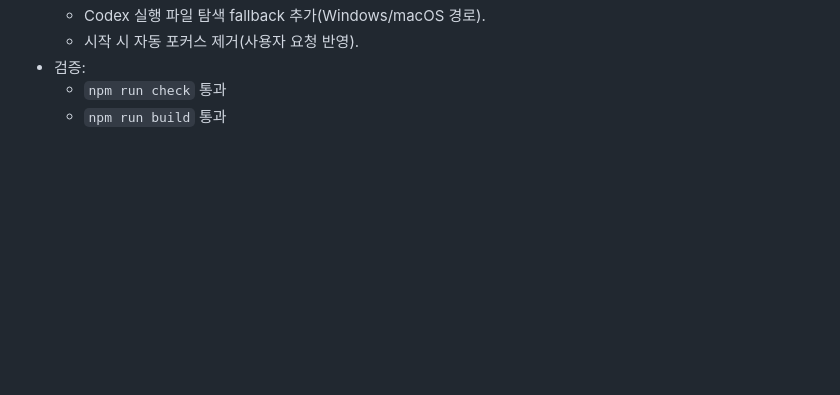
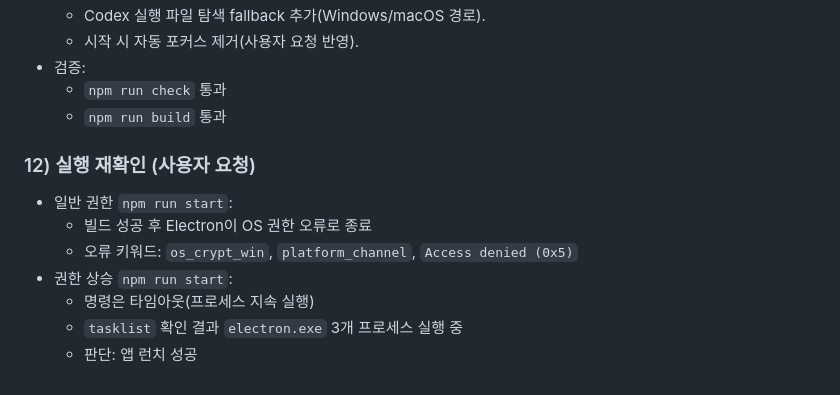
Before and after one commit to minseoi/Viblack, a Markdown page: work_log.md, the part around the change. GitHub-like rendering; blank space fills up the shorter version.

Commit message:
docs_log_runtime_launch_verification

```diff
--- a/work_log.md
+++ b/work_log.md
@@ -95,3 +95,12 @@
 - 검증:
   - `npm run check` 통과
   - `npm run build` 통과
+
+### 12) 실행 재확인 (사용자 요청)
+- 일반 권한 `npm run start`:
+  - 빌드 성공 후 Electron이 OS 권한 오류로 종료
+  - 오류 키워드: `os_crypt_win`, `platform_channel`, `Access denied (0x5)`
+- 권한 상승 `npm run start`:
+  - 명령은 타임아웃(프로세스 지속 실행)
+  - `tasklist` 확인 결과 `electron.exe` 3개 프로세스 실행 중
+  - 판단: 앱 런치 성공
```
